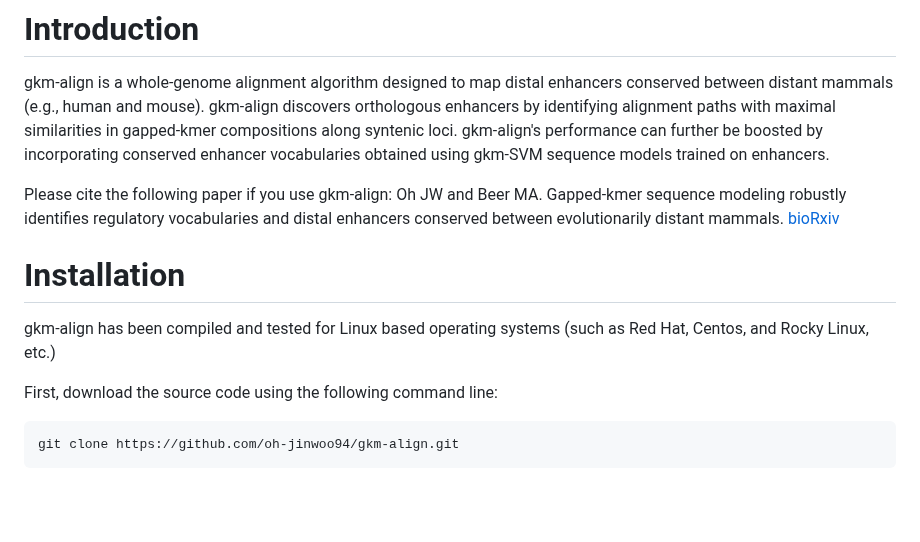
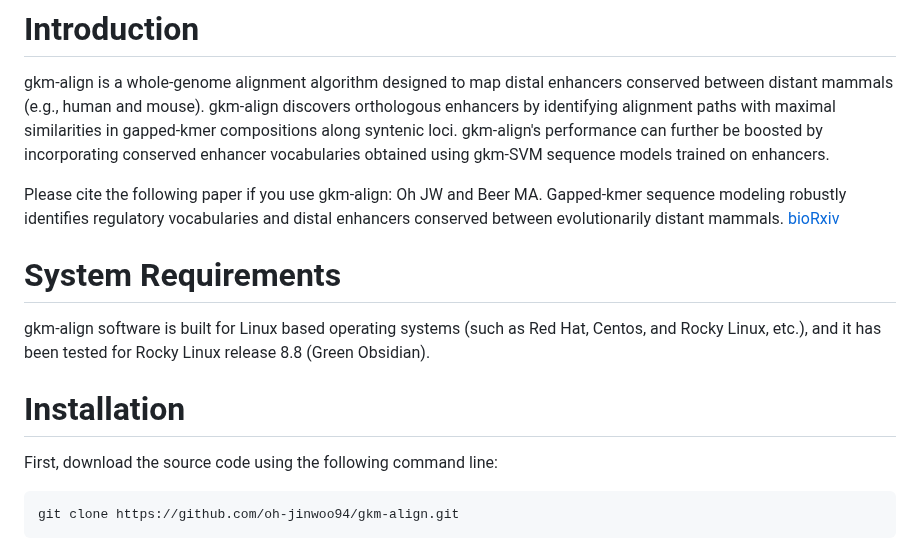
Before and after one commit to oh-jinwoo94/gkm-align, a Markdown page: README.md, the part around the change. GitHub-like rendering; blank space fills up the shorter version.

Commit message:
test
Former-commit-id: 0675f56d21e7595c0ba2ef3edbc739dc7aa3e55b

```diff
--- a/README.md
+++ b/README.md
@@ -15,9 +15,11 @@ Please cite the following paper if you use gkm-align:
 Oh JW and Beer MA. Gapped-kmer sequence modeling robustly identifies regulatory vocabularies and distal enhancers conserved between evolutionarily distant mammals.
 [bioRxiv](https://www.biorxiv.org/content/10.1101/2023.10.06.561128v1)
 
+
+# System Requirements
+gkm-align software is built for Linux based operating systems (such as Red Hat, Centos, and Rocky Linux, etc.), and it has been tested for Rocky Linux release 8.8 (Green Obsidian).
+
 # Installation
-gkm-align has been compiled and tested for Linux based operating systems (such as Red Hat, Centos, and Rocky Linux, etc.)
-
 First, download the source code using the following command line:
 <pre>
 git clone https://github.com/oh-jinwoo94/gkm-align.git
```
